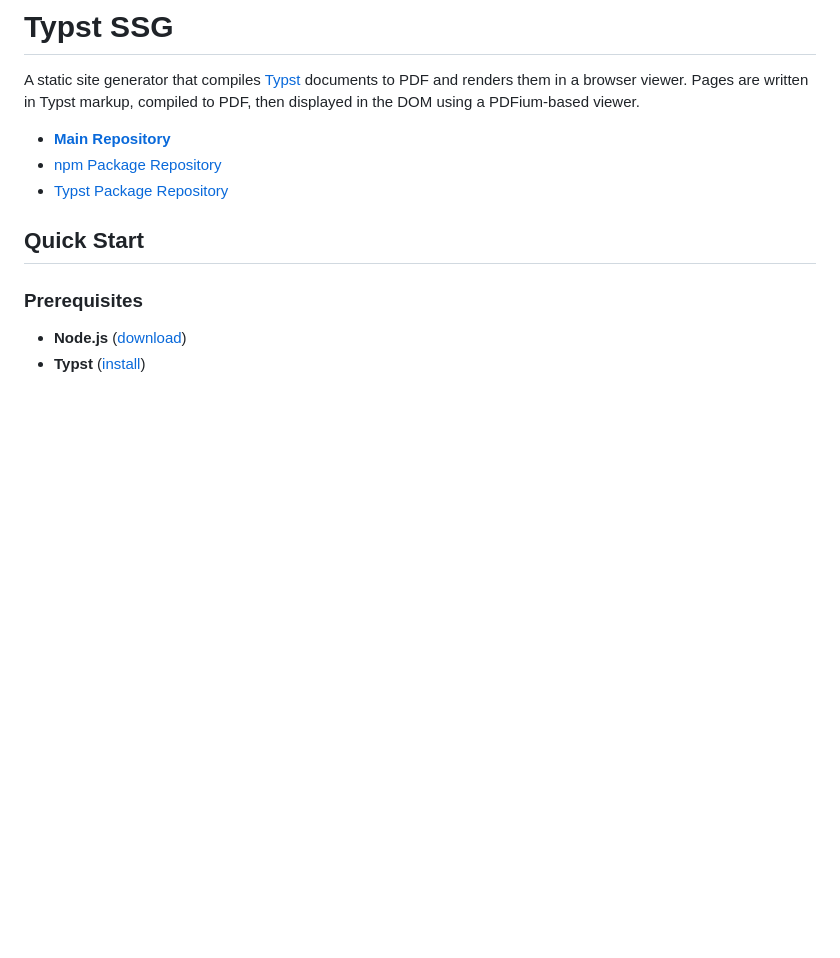
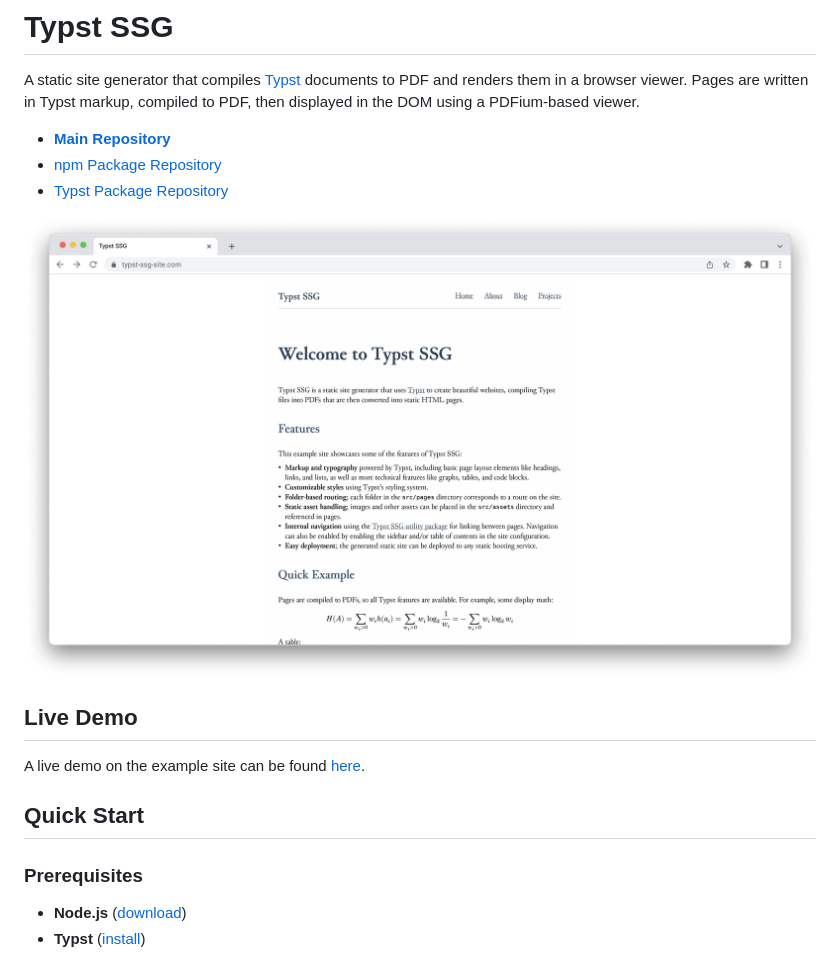
Before and after one commit to k0src/Typst-SSG, a Markdown page: README.md, the part around the change. Rendered like a GitHub page; pictures changed too: assets/tssg.png (added); blank space fills up the shorter version.

Commit message:
add image

```diff
--- a/README.md
+++ b/README.md
@@ -5,6 +5,12 @@ A static site generator that compiles [Typst](https://typst.app) documents to PD
 - **[Main Repository](https://github.com/k0src/Typst-SSG)**
 - [npm Package Repository](https://github.com/k0src/Typst-SSG-Package)
 - [Typst Package Repository](https://github.com/k0src/Typst-SSG-Util-Package)
+
+![screenshot](assets/tssg.png)
+
+## Live Demo
+
+A live demo on the example site can be found [here](https://k0src.github.io/Typst-SSG/).
 
 ## Quick Start
 
```
